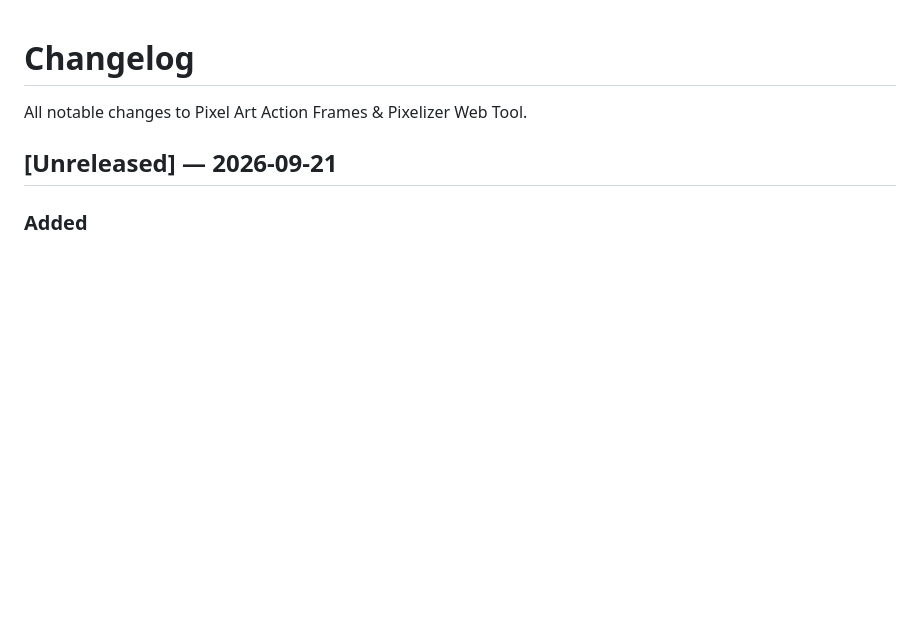
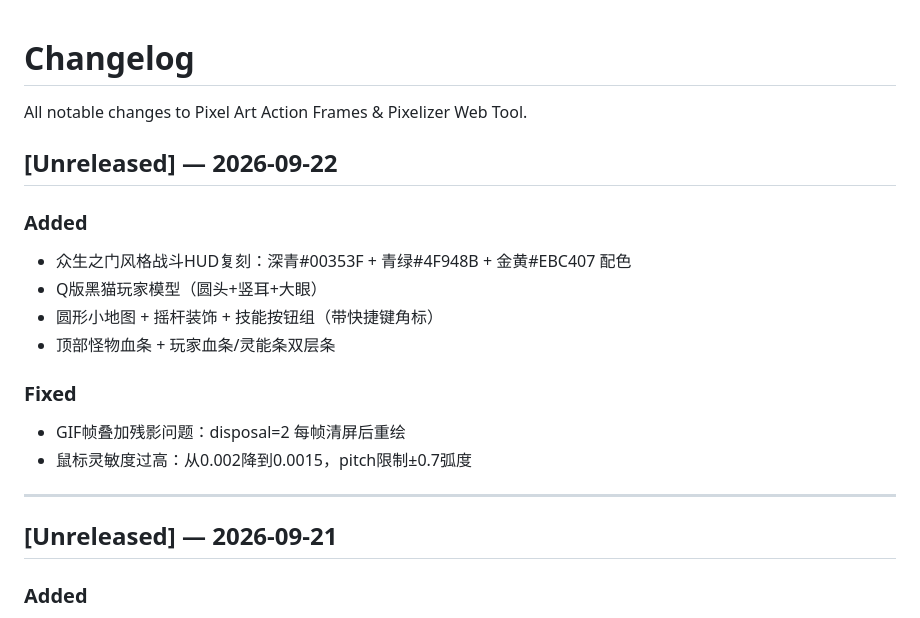
Before and after one commit to andrewlff/pixel-art-site, a Markdown page: CHANGELOG.md, the part around the change. Rendered like a GitHub page; blank space fills up the shorter version.

Commit message:
docs: update changelog 2026-09-22 - zsdoor HUD style

```diff
--- a/CHANGELOG.md
+++ b/CHANGELOG.md
@@ -1,6 +1,20 @@
 # Changelog
 
 All notable changes to Pixel Art Action Frames & Pixelizer Web Tool.
+
+## [Unreleased] — 2026-09-22
+
+### Added
+- 众生之门风格战斗HUD复刻：深青#00353F + 青绿#4F948B + 金黄#EBC407 配色
+- Q版黑猫玩家模型（圆头+竖耳+大眼）
+- 圆形小地图 + 摇杆装饰 + 技能按钮组（带快捷键角标）
+- 顶部怪物血条 + 玩家血条/灵能条双层条
+
+### Fixed
+- GIF帧叠加残影问题：disposal=2 每帧清屏后重绘
+- 鼠标灵敏度过高：从0.002降到0.0015，pitch限制±0.7弧度
+
+---
 
 ## [Unreleased] — 2026-09-21
 
```
